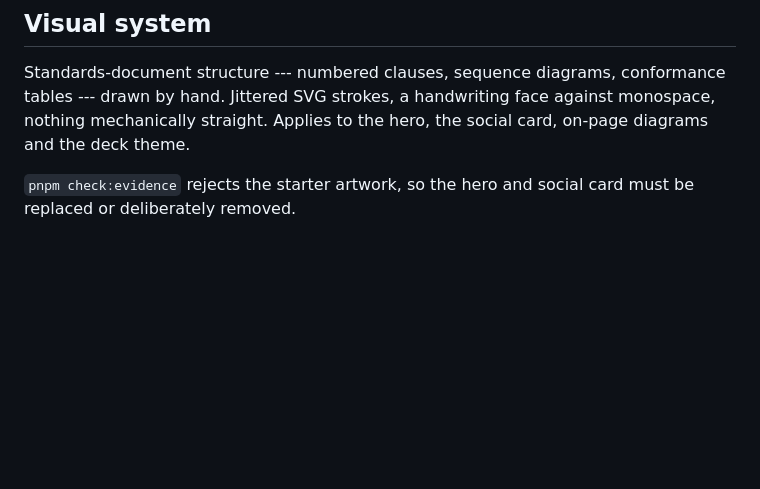
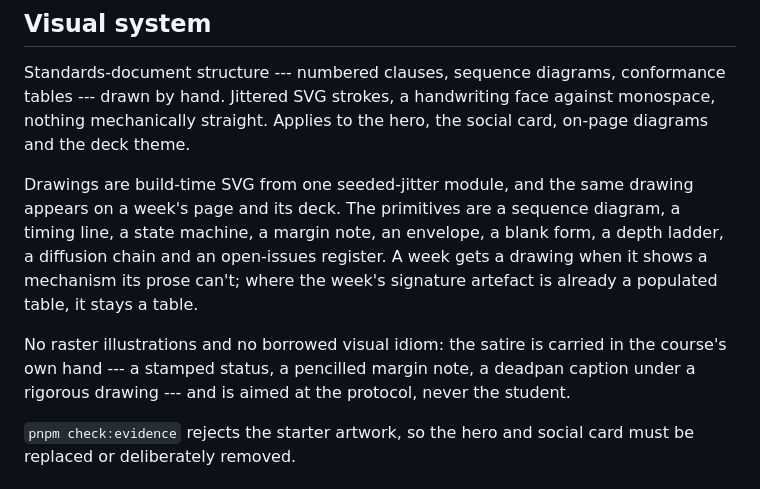
Before and after one commit to comp4020-agentic-coding-studio/comp4020-ass2-rangermix, a Markdown page: docs/course-design.md, the part around the change. GitHub-like rendering; blank space fills up the shorter version.

```diff
--- a/docs/course-design.md
+++ b/docs/course-design.md
@@ -215,6 +215,18 @@ conformance tables --- drawn by hand. Jittered SVG strokes, a handwriting face
 against monospace, nothing mechanically straight. Applies to the hero, the
 social card, on-page diagrams and the deck theme.
 
+Drawings are build-time SVG from one seeded-jitter module, and the same drawing
+appears on a week's page and its deck. The primitives are a sequence diagram, a
+timing line, a state machine, a margin note, an envelope, a blank form, a depth
+ladder, a diffusion chain and an open-issues register. A week gets a drawing
+when it shows a mechanism its prose can't; where the week's signature artefact
+is already a populated table, it stays a table.
+
+No raster illustrations and no borrowed visual idiom: the satire is carried in
+the course's own hand --- a stamped status, a pencilled margin note, a deadpan
+caption under a rigorous drawing --- and is aimed at the protocol, never the
+student.
+
 `pnpm check:evidence` rejects the starter artwork, so the hero and social card
 must be replaced or deliberately removed.
 
```
Also changed, not shown: docs/notes/decks-and-art.md (+93 -61 lines).
